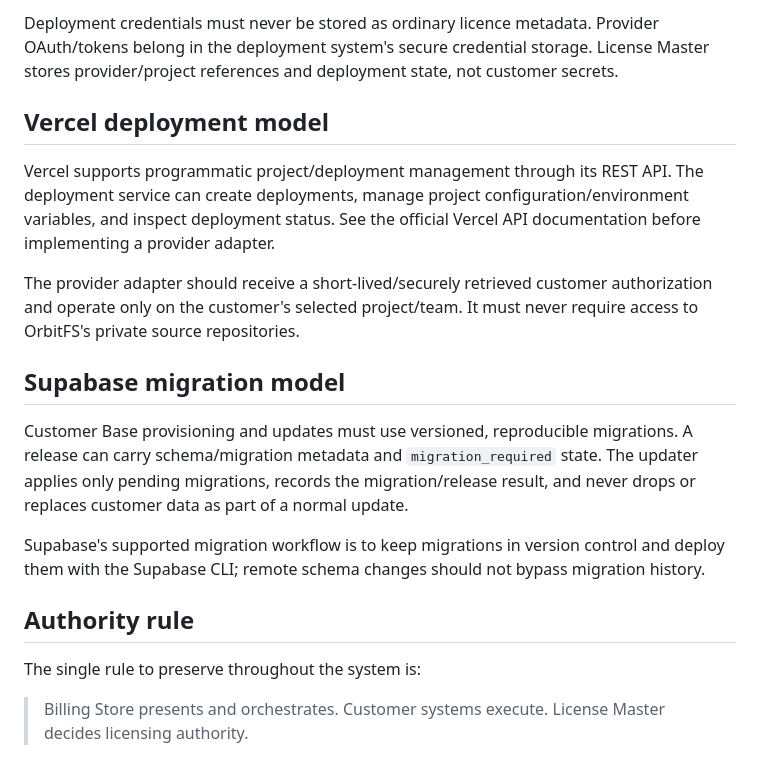
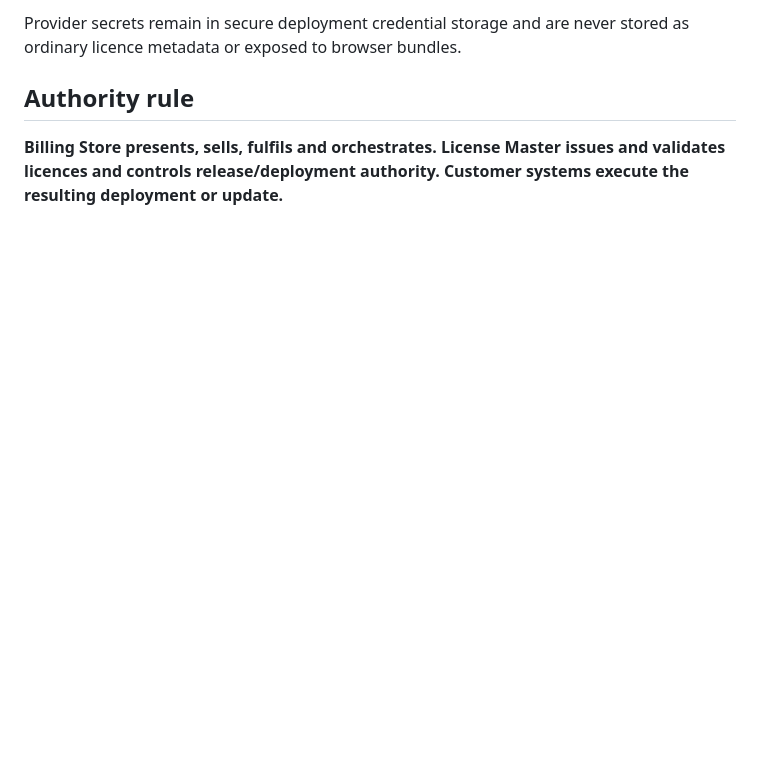
Before and after one commit to lucaskerim123/OrbitFS-License-Master-V2, a Markdown page: docs/CONTROL-PLANE.md, the part around one of its changes. Rendered like a GitHub page; blank space fills up the shorter version.

```diff
--- a/docs/CONTROL-PLANE.md
+++ b/docs/CONTROL-PLANE.md
@@ -129,20 +91,6 @@ For example, a paid order may remain `PAID` while its fulfilment is `PENDING_LIC
 
-Deployment credentials must never be stored as ordinary licence metadata. Provider OAuth/tokens belong in the deployment system's secure credential storage. License Master stores provider/project references and deployment state, not customer secrets.
-
-## Vercel deployment model
-
-Vercel supports programmatic project/deployment management through its REST API. The deployment service can create deployments, manage project configuration/environment variables, and inspect deployment status. See the official Vercel API documentation before implementing a provider adapter.
-
-The provider adapter should receive a short-lived/securely retrieved customer authorization and operate only on the customer's selected project/team. It must never require access to OrbitFS's private source repositories.
-
-## Supabase migration model
-
-Customer Base provisioning and updates must use versioned, reproducible migrations. A release can carry schema/migration metadata and `migration_required` state. The updater applies only pending migrations, records the migration/release result, and never drops or replaces customer data as part of a normal update.
-
-Supabase's supported migration workflow is to keep migrations in version control and deploy them with the Supabase CLI; remote schema changes should not bypass migration history.
+Provider secrets remain in secure deployment credential storage and are never stored as ordinary licence metadata or exposed to browser bundles.
 
 ## Authority rule
 
-The single rule to preserve throughout the system is:
-
-> Billing Store presents and orchestrates. Customer systems execute. License Master decides licensing authority.
+**Billing Store presents, sells, fulfils and orchestrates. License Master issues and validates licences and controls release/deployment authority. Customer systems execute the resulting deployment or update.**
```
Also changed, not shown: other parts of docs/CONTROL-PLANE.md (+58 -96 lines).
